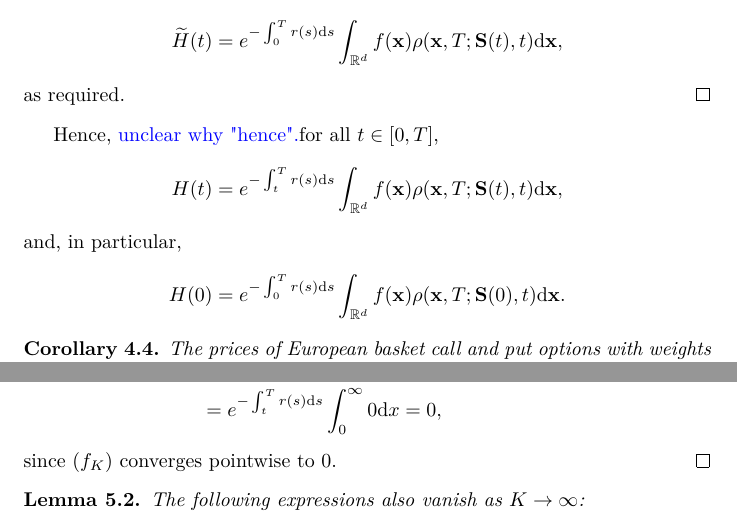
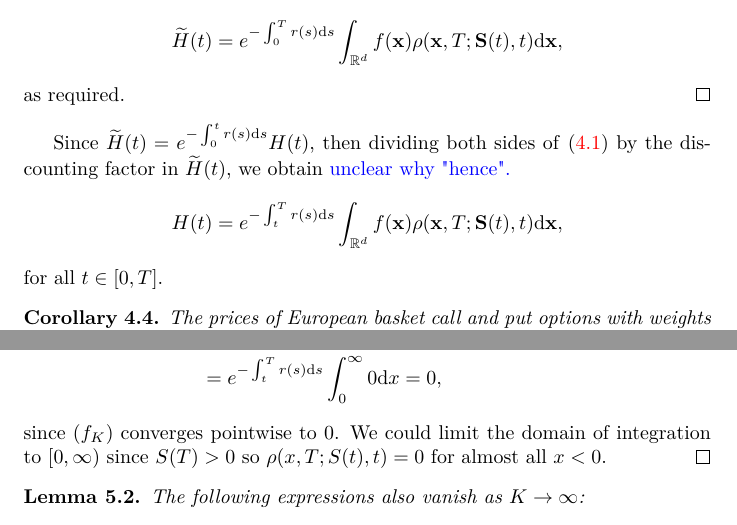
Before and after one commit to tomferon/msc-uoy-dissertation, a LaTeX thesis (dissertation.tex): two parts of pages 34 and 36 of 49, joined at a grey line, cut so that both start at the same text. Compiled offline with pdfLaTeX.

Commit message:
Address some comments + small tweaks

```diff
--- a/dissertation.tex
+++ b/dissertation.tex
@@ -1570,18 +1535,14 @@ for all $i=1,\ldots,d$, where $\mu_i(t,\mathbf{S}(t)), c_{ij}(t,\mathbf{S}(t)),
   \end{proof}
 \end{theorem}
 
-Hence,
+Since $\widetilde{H}(t) = e^{-\int_0^t r(s) \mathrm{d}s} H(t)$, then dividing both sides of \eqref{eq:local-derivative-pricing} by the discounting factor in $\widetilde{H}(t)$, we obtain
 %%%%%%%%%%%%%
 \comment{unclear why "hence".}
 %%%%%%%%%%%%%
- for all $t \in [0,T]$,
 \begin{align*}
   H(t) = e^{-\int_t^T r(s) \mathrm{d}s} \int_{\mathbb{R}^d} f(\mathbf{x}) \rho(\mathbf{x},T;\mathbf{S}(t),t) \mathrm{d}\mathbf{x},
 \end{align*}
-and, in particular,
-\begin{align*}
-  H(0) = e^{-\int_0^T r(s) \mathrm{d}s} \int_{\mathbb{R}^d} f(\mathbf{x}) \rho(\mathbf{x},T;\mathbf{S}(0),t) \mathrm{d}\mathbf{x}.
-\end{align*}
+for all $t \in [0,T]$.
 
 \begin{corollary}\label{cor:local-option-pricing}
   The prices of European basket call and put options with weights $\mathbf{w}$ and strike price $K$ are
@@ -1651,7 +1612,7 @@ In \textcite{dupire_pricing_1993}, the asymptotic behaviour of $C(T,K)$ and its
       &= e^{-\int_t^T r(s) \mathrm{d}s} \int_0^\infty \lim_{K \to \infty} f_K(x) \mathrm{d}x\\
       &= e^{-\int_t^T r(s) \mathrm{d}s} \int_0^\infty 0 \mathrm{d}x = 0,
     \end{align*}
-    since $(f_K)$ converges pointwise to $0$.
+    since $(f_K)$ converges pointwise to $0$. We could limit the domain of integration to $[0,\infty)$ since $S(T) > 0$ so $\rho(x,T;S(t),t) = 0$ for almost all $x < 0$.
   \end{proof}
 \end{theorem}
 
```
Also changed, not shown: dissertation.tex (51 more changed lines).
